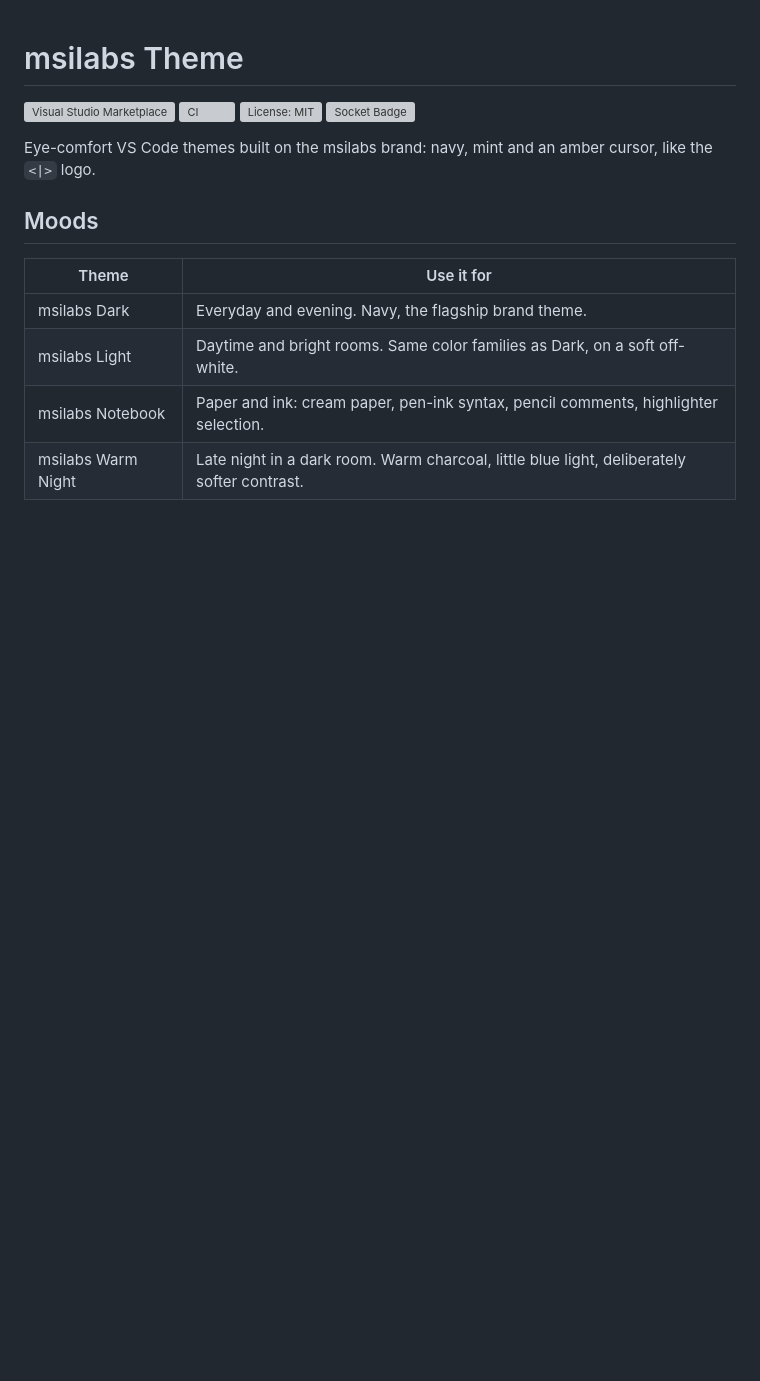
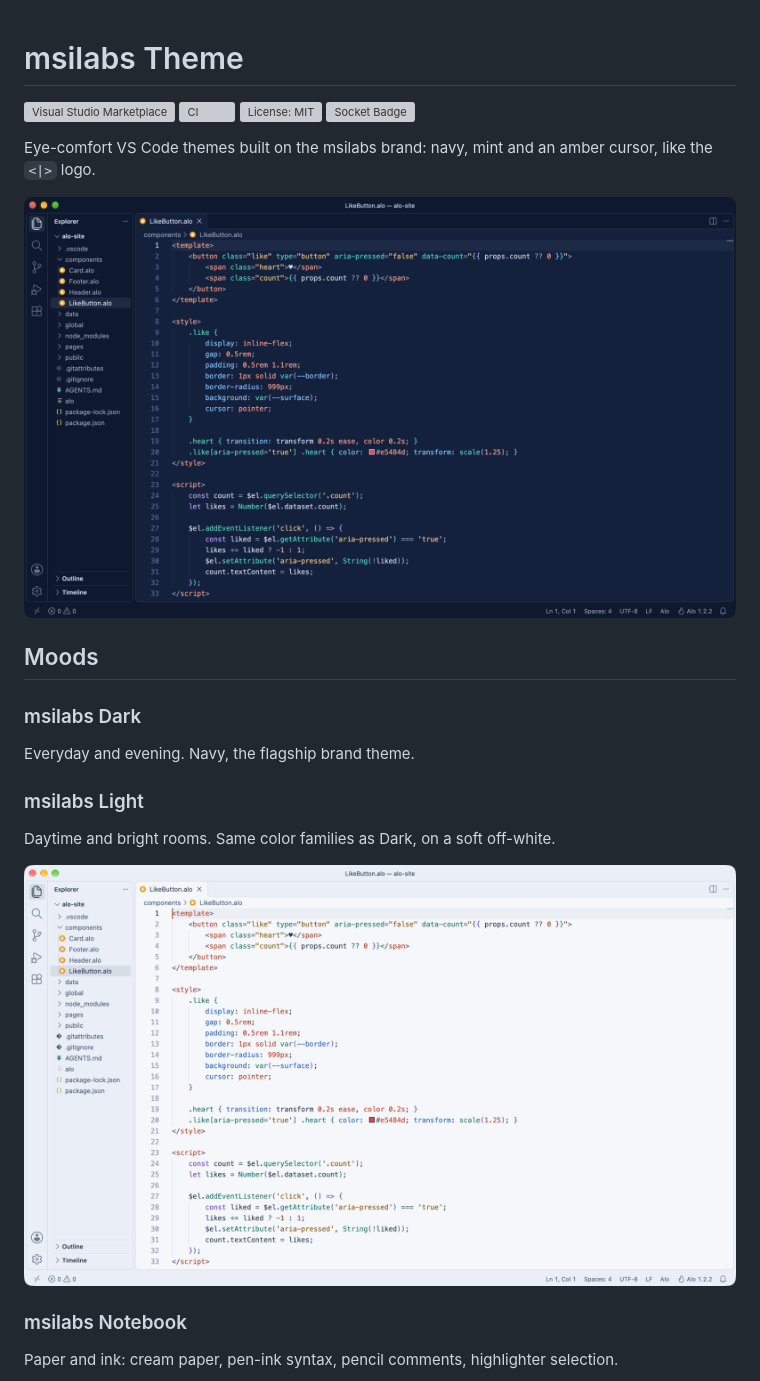
Before and after one commit to msilabs/msilabs-theme, a Markdown page: README.md, the part around one of its changes. GitHub-like rendering; pictures changed too: images/dark.png (added), images/light.png (added); blank space fills up the shorter version; grey boxes are pictures that could not be loaded.

Commit message:
docs: add theme screenshots to README

```diff
--- a/README.md
+++ b/README.md
@@ -7,11 +7,21 @@
 
 Eye-comfort VS Code themes built on the msilabs brand: navy, mint and an amber cursor, like the `<|>` logo.
 
+![msilabs Dark](images/dark.png)
+
 ## Moods
 
-| Theme | Use it for |
-|---|---|
-| msilabs Dark | Everyday and evening. Navy, the flagship brand theme. |
-| msilabs Light | Daytime and bright rooms. Same color families as Dark, on a soft off-white. |
-| msilabs Notebook | Paper and ink: cream paper, pen-ink syntax, pencil comments, highlighter selection. |
-| msilabs Warm Night | Late night in a dark room. Warm charcoal, little blue light, deliberately softer contrast. |
+### msilabs Dark
+
+Everyday and evening. Navy, the flagship brand theme.
+
+### msilabs Light
+
+Daytime and bright rooms. Same color families as Dark, on a soft off-white.
+
+![msilabs Light](images/light.png)
+
+### msilabs Notebook
+
+Paper and ink: cream paper, pen-ink syntax, pencil comments, highlighter selection.
+
```
Also changed, not shown: other parts of README.md (+7 -0 lines), images/notebook.png (added), images/warm-night.png (added), 1 other file.
